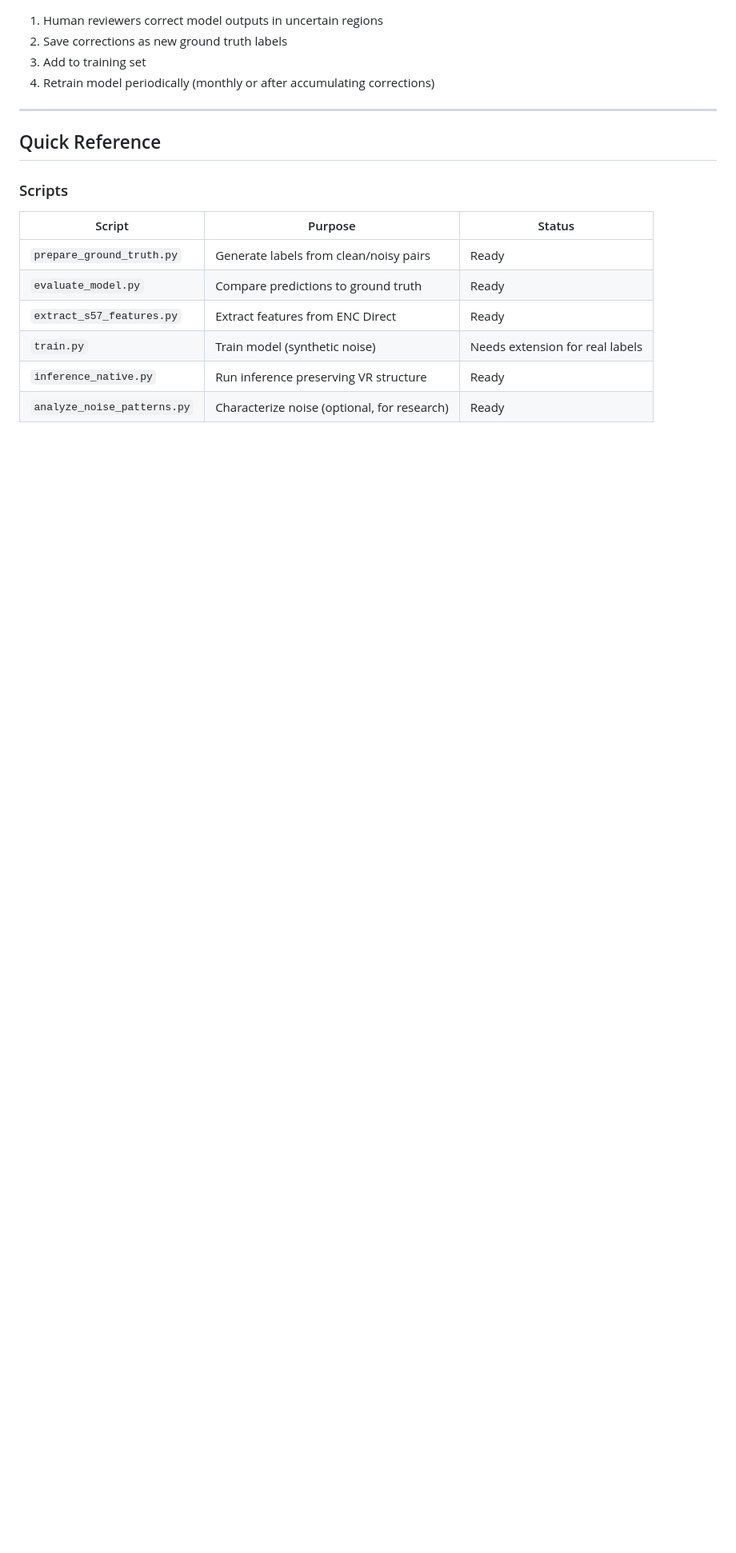
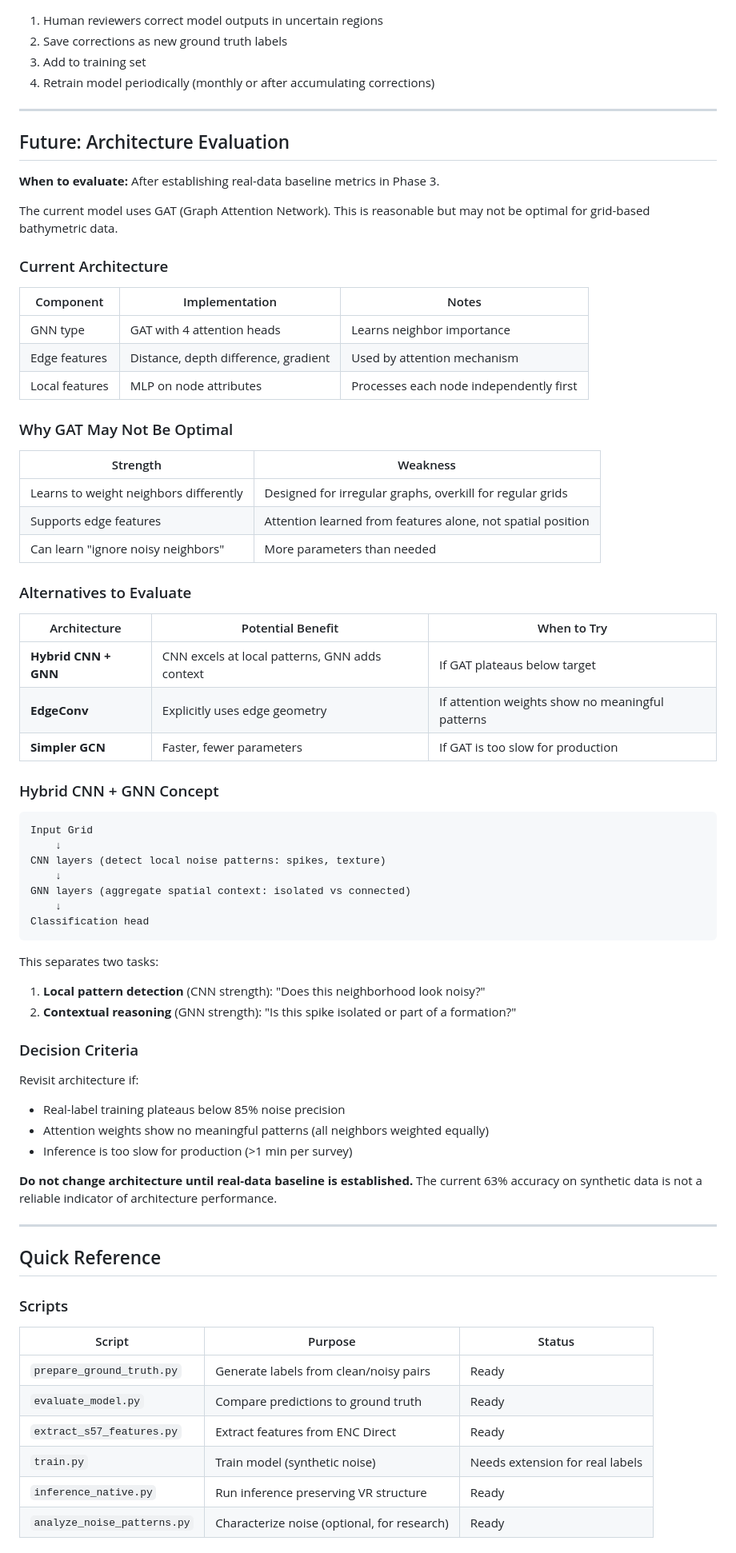
Before and after one commit to grant-froelich/Bathymetric-GNN, a Markdown page: docs/TRAINING_PLAN.md, the part around one of its changes. Shown at 80% size. GitHub-like rendering; blank space fills up the shorter version.

````diff
--- a/docs/TRAINING_PLAN.md
+++ b/docs/TRAINING_PLAN.md
@@ -325,6 +338,63 @@ Use the sidecar GeoTIFF confidence band to identify areas needing review.
 
 ---
 
+## Future: Architecture Evaluation
+
+**When to evaluate:** After establishing real-data baseline metrics in Phase 3.
+
+The current model uses GAT (Graph Attention Network). This is reasonable but may not be optimal for grid-based bathymetric data.
+
+### Current Architecture
+
+| Component | Implementation | Notes |
+|-----------|----------------|-------|
+| GNN type | GAT with 4 attention heads | Learns neighbor importance |
+| Edge features | Distance, depth difference, gradient | Used by attention mechanism |
+| Local features | MLP on node attributes | Processes each node independently first |
+
+### Why GAT May Not Be Optimal
+
+| Strength | Weakness |
+|----------|----------|
+| Learns to weight neighbors differently | Designed for irregular graphs, overkill for regular grids |
+| Supports edge features | Attention learned from features alone, not spatial position |
+| Can learn "ignore noisy neighbors" | More parameters than needed |
+
+### Alternatives to Evaluate
+
+| Architecture | Potential Benefit | When to Try |
+|--------------|-------------------|-------------|
+| **Hybrid CNN + GNN** | CNN excels at local patterns, GNN adds context | If GAT plateaus below target |
+| **EdgeConv** | Explicitly uses edge geometry | If attention weights show no meaningful patterns |
+| **Simpler GCN** | Faster, fewer parameters | If GAT is too slow for production |
+
+### Hybrid CNN + GNN Concept
+
+```
+Input Grid
+    ↓
+CNN layers (detect local noise patterns: spikes, texture)
+    ↓
+GNN layers (aggregate spatial context: isolated vs connected)
+    ↓
+Classification head
+```
+
+This separates two tasks:
+1. **Local pattern detection** (CNN strength): "Does this neighborhood look noisy?"
+2. **Contextual reasoning** (GNN strength): "Is this spike isolated or part of a formation?"
+
+### Decision Criteria
+
+Revisit architecture if:
+- Real-label training plateaus below 85% noise precision
+- Attention weights show no meaningful patterns (all neighbors weighted equally)
+- Inference is too slow for production (>1 min per survey)
+
+**Do not change architecture until real-data baseline is established.** The current 63% accuracy on synthetic data is not a reliable indicator of architecture performance.
+
+---
+
 ## Quick Reference
 
 ### Scripts
````
Also changed, not shown: other parts of docs/TRAINING_PLAN.md (+13 -0 lines), README.md (+1 -1 lines).
